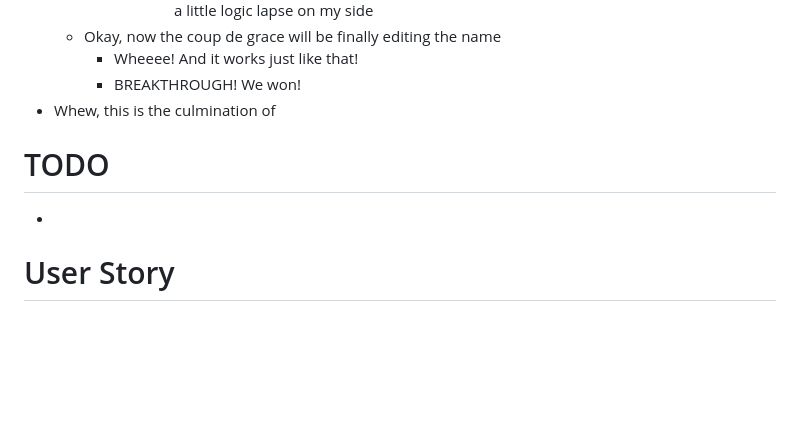
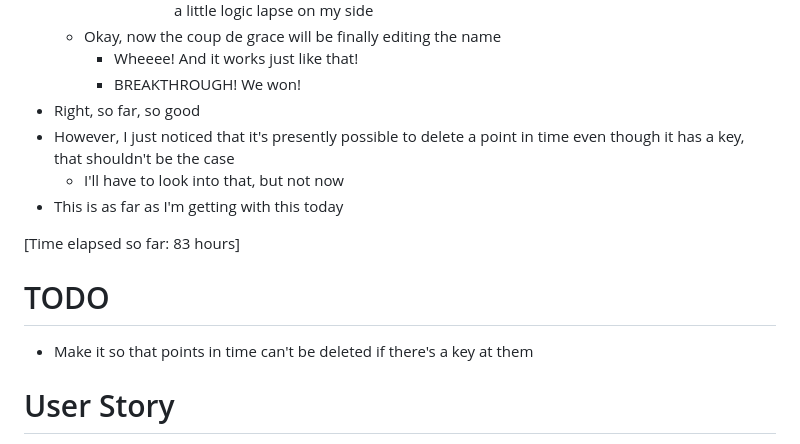
Before and after one commit to KiraResari/ceal-chronicler-f, a Markdown page: Protocol.md, the part around one of its changes. GitHub-like rendering; blank space fills up the shorter version.

Commit message:
Updated Protocol

```diff
--- a/Protocol.md
+++ b/Protocol.md
@@ -1285,11 +1286,16 @@
   * Okay, now the coup de grace will be finally editing the name
     * Wheeee! And it works just like that!
     * BREAKTHROUGH! We won!
-* Whew, this is the culmination of
+* Right, so far, so good
+* However, I just noticed that it's presently possible to delete a point in time even though it has a key, that shouldn't be the case
+  * I'll have to look into that, but not now
+* This is as far as I'm getting with this today
+
+[Time elapsed so far: 83 hours]
 
 # TODO
 
-*
+* Make it so that points in time can't be deleted if there's a key at them
 
 # User Story
 
```
Also changed, not shown: other parts of Protocol.md (+5 -4 lines).
